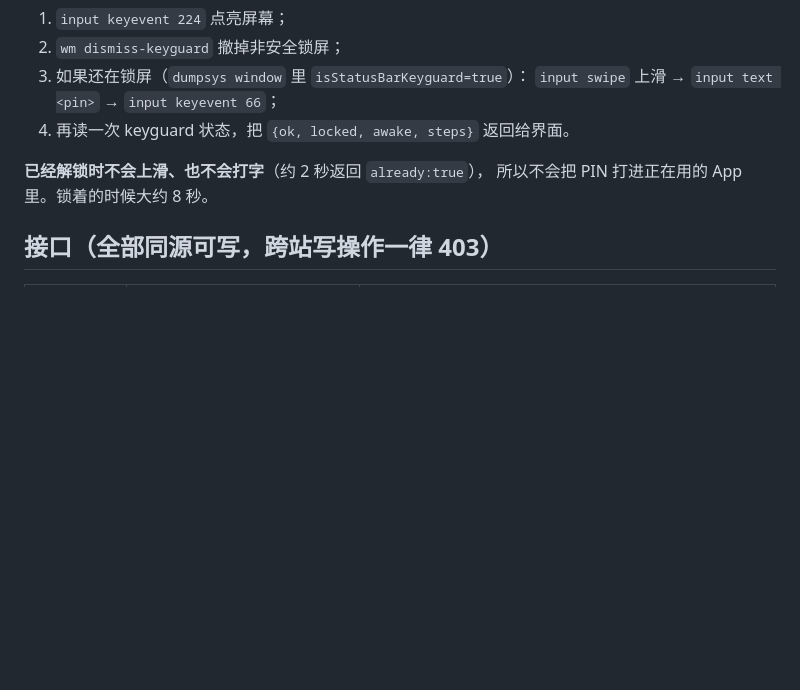
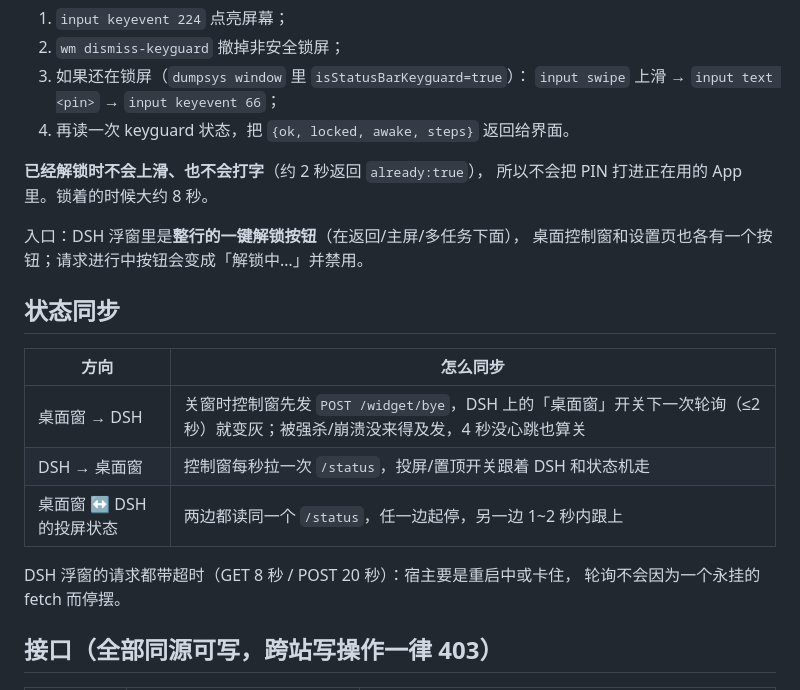
Before and after one commit to xiaozqi/dsh-dqy-mirror, a Markdown page: README.md, the part around one of its changes. GitHub-like rendering; blank space fills up the shorter version.

```diff
--- a/README.md
+++ b/README.md
@@ -110,6 +110,20 @@ powershell -ExecutionPolicy Bypass -File tools/build-widget.ps1
 **已经解锁时不会上滑、也不会打字**（约 2 秒返回 `already:true`），
 所以不会把 PIN 打进正在用的 App 里。锁着的时候大约 8 秒。
 
+入口：DSH 浮窗里是**整行的一键解锁按钮**（在返回/主屏/多任务下面），
+桌面控制窗和设置页也各有一个按钮；请求进行中按钮会变成「解锁中…」并禁用。
+
+## 状态同步
+
+| 方向 | 怎么同步 |
+| --- | --- |
+| 桌面窗 → DSH | 关窗时控制窗先发 `POST /widget/bye`，DSH 上的「桌面窗」开关下一次轮询（≤2 秒）就变灰；被强杀/崩溃没来得及发，4 秒没心跳也算关 |
+| DSH → 桌面窗 | 控制窗每秒拉一次 `/status`，投屏/置顶开关跟着 DSH 和状态机走 |
+| 桌面窗 ↔ DSH 的投屏状态 | 两边都读同一个 `/status`，任一边起停，另一边 1~2 秒内跟上 |
+
+DSH 浮窗的请求都带超时（GET 8 秒 / POST 20 秒）：宿主要是重启中或卡住，
+轮询不会因为一个永挂的 fetch 而停摆。
+
 ## 接口（全部同源可写，跨站写操作一律 403）
 
 | 方法 | 路径 | 作用 |
```
Also changed, not shown: other parts of README.md (+7 -5 lines), docs/panel.png, 6 other files.
